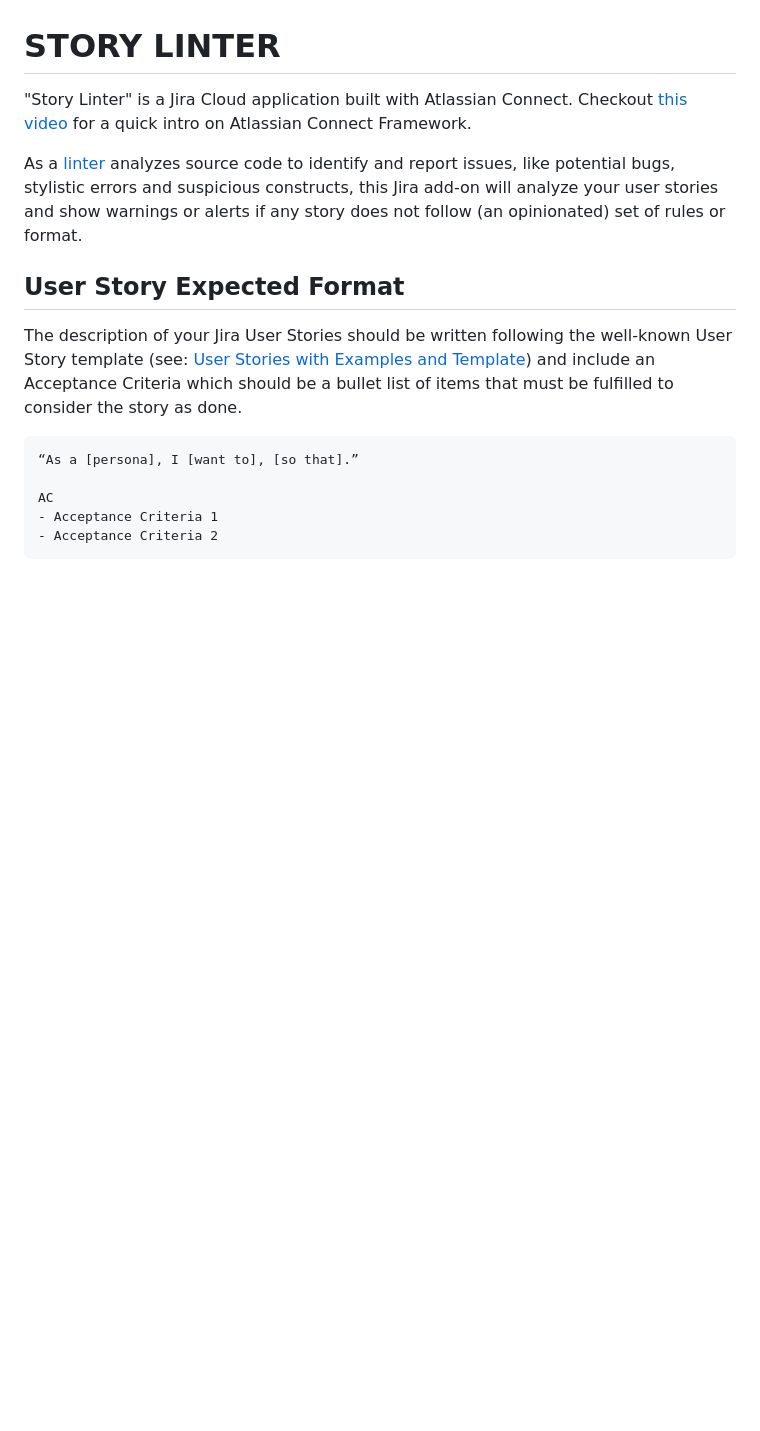
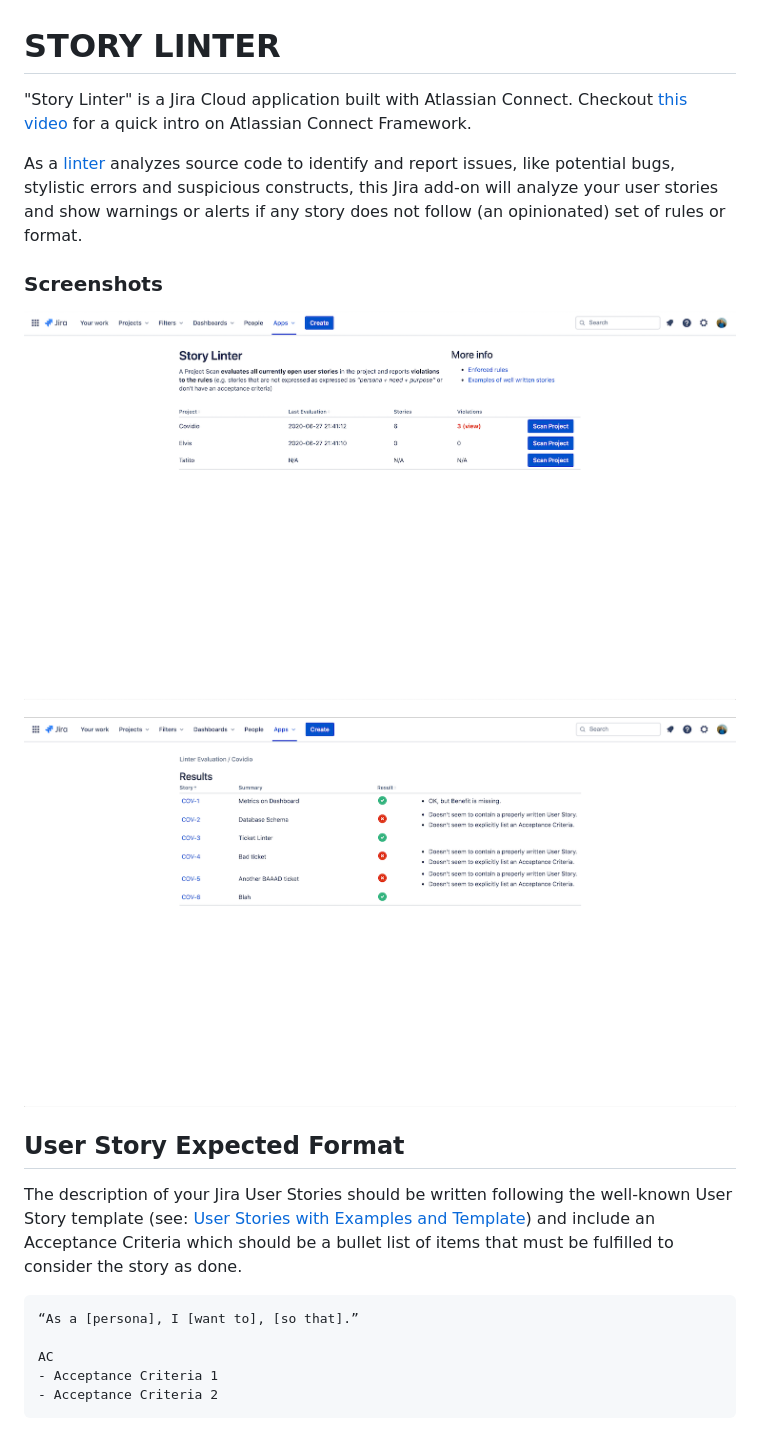
Before and after one commit to jmigueprieto/ticket-linter, a Markdown page: README.md, the part around the change. Rendered like a GitHub page; pictures changed too: docs/images/screenshot-01.png (added), docs/images/screenshot-02.png (added); blank space fills up the shorter version.

Commit message:
Added 2 screenshots to the README

```diff
--- a/README.md
+++ b/README.md
@@ -7,6 +7,13 @@ As a [linter](https://en.wikipedia.org/wiki/Lint_(software))
 analyzes source code to identify and report issues, like potential bugs, stylistic errors and suspicious constructs,
 this Jira add-on will analyze your user stories and show warnings or alerts if any story does not follow (an opinionated)
 set of rules or format.
+
+### Screenshots
+
+![Screenshot](./docs/images/screenshot-01.png)
+
+![Screenshot](./docs/images/screenshot-02.png)
+
 
 ## User Story Expected Format
 
```
